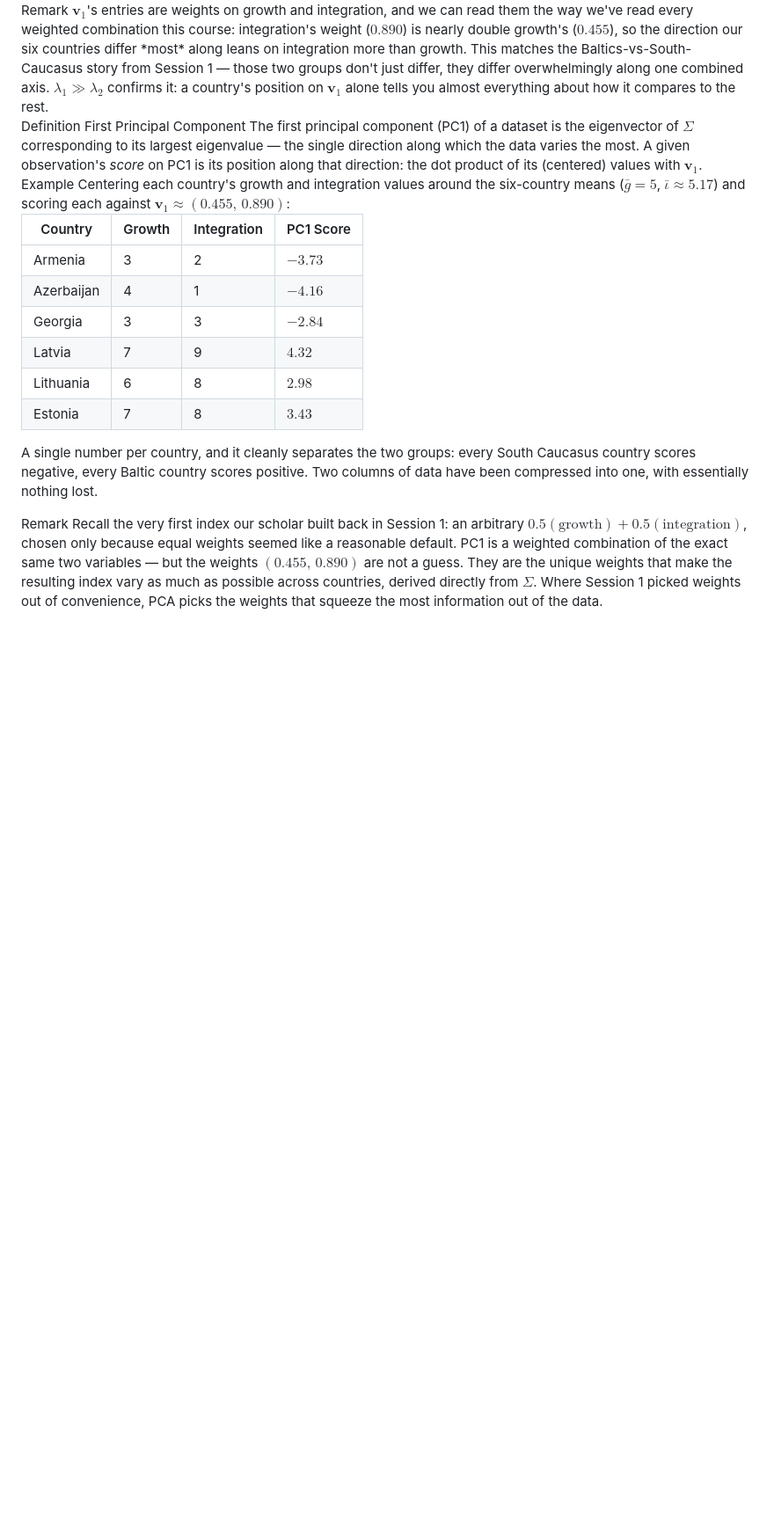
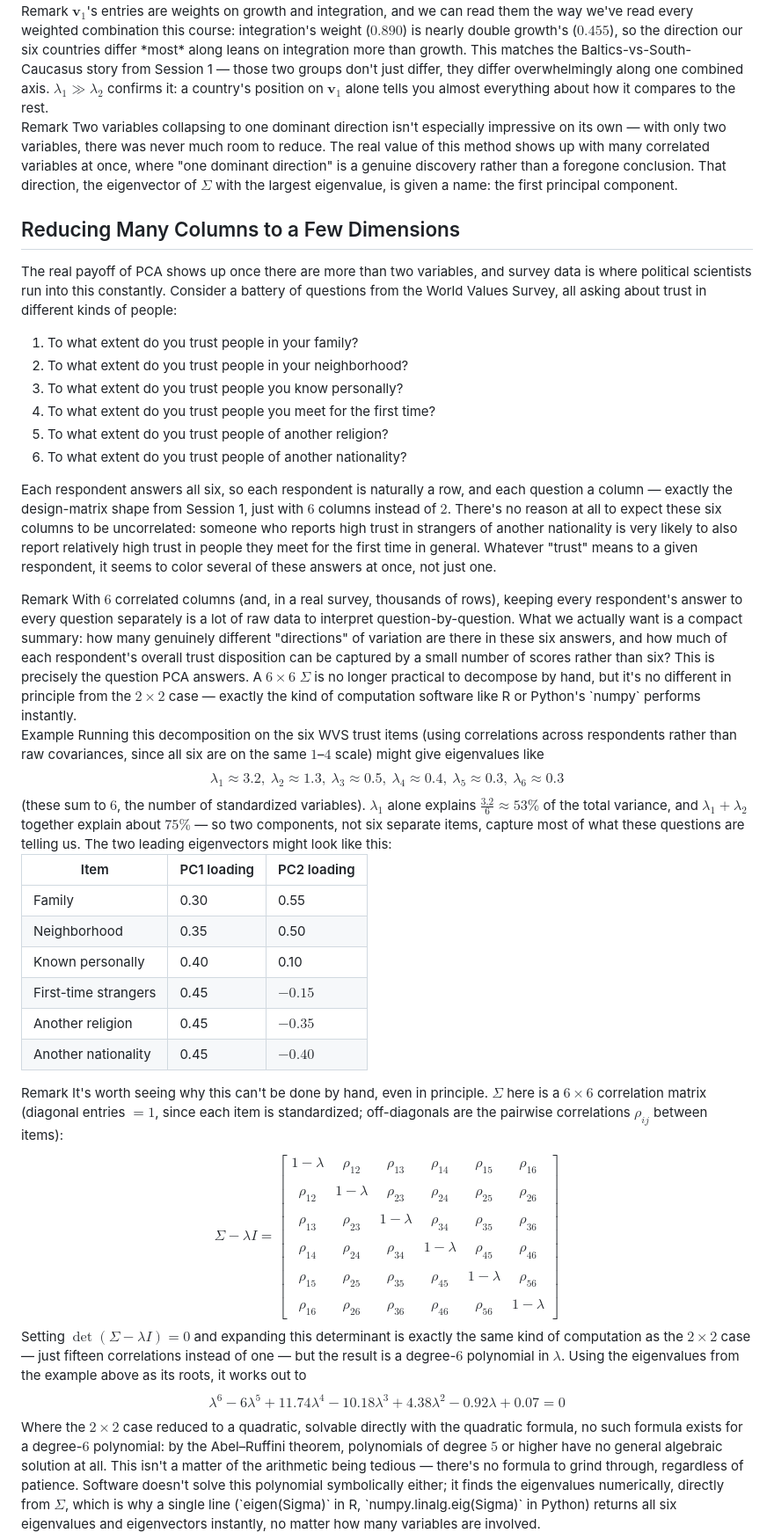
Before and after one commit to dianakazarian/laps, a Markdown page: notes/session4.md, the part around one of its changes. Shown at 88% size. GitHub-like rendering; blank space fills up the shorter version.

Commit message:
session 4 updates

```diff
--- a/notes/session4.md
+++ b/notes/session4.md
@@ -183,30 +213,67 @@ The eigenvectors of $\Sigma$ point along the axes of the ellipse traced out by t
 $\mathbf{v}_1$'s entries are weights on growth and integration, and we can read them the way we've read every weighted combination this course: integration's weight ($0.890$) is nearly double growth's ($0.455$), so the direction our six countries differ *most* along leans on integration more than growth. This matches the Baltics-vs-South-Caucasus story from Session 1 — those two groups don't just differ, they differ overwhelmingly along one combined axis. $\lambda_1\gg\lambda_2$ confirms it: a country's position on $\mathbf{v}_1$ alone tells you almost everything about how it compares to the rest.
 </div>
 
-<div class="callout definition">
-<span class="label"><span class="callout-type">Definition</span> <span class="callout-title">First Principal Component</span></span>
-The first principal component (PC1) of a dataset is the eigenvector of $\Sigma$ corresponding to its largest eigenvalue — the single direction along which the data varies the most. A given observation's <em>score</em> on PC1 is its position along that direction: the dot product of its (centered) values with $\mathbf{v}_1$.
+<div class="callout remark">
+<span class="label"><span class="callout-type">Remark</span></span>
+Two variables collapsing to one dominant direction isn't especially impressive on its own — with only two variables, there was never much room to reduce. The real value of this method shows up with many correlated variables at once, where "one dominant direction" is a genuine discovery rather than a foregone conclusion. That direction, the eigenvector of $\Sigma$ with the largest eigenvalue, is given a name: the first principal component.
+</div>
+
+## Reducing Many Columns to a Few Dimensions
+
+The real payoff of PCA shows up once there are more than two variables, and survey data is where political scientists run into this constantly. Consider a battery of questions from the World Values Survey, all asking about trust in different kinds of people:
+
+1. To what extent do you trust people in your family?
+2. To what extent do you trust people in your neighborhood?
+3. To what extent do you trust people you know personally?
+4. To what extent do you trust people you meet for the first time?
+5. To what extent do you trust people of another religion?
+6. To what extent do you trust people of another nationality?
+
+Each respondent answers all six, so each respondent is naturally a row, and each question a column — exactly the design-matrix shape from Session 1, just with $6$ columns instead of $2$. There's no reason at all to expect these six columns to be uncorrelated: someone who reports high trust in strangers of another nationality is very likely to also report relatively high trust in people they meet for the first time in general. Whatever "trust" means to a given respondent, it seems to color several of these answers at once, not just one.
+
+<div class="callout remark">
+<span class="label"><span class="callout-type">Remark</span></span>
+With $6$ correlated columns (and, in a real survey, thousands of rows), keeping every respondent's answer to every question separately is a lot of raw data to interpret question-by-question. What we actually want is a compact summary: how many genuinely different "directions" of variation are there in these six answers, and how much of each respondent's overall trust disposition can be captured by a small number of scores rather than six? This is precisely the question PCA answers. A $6\times6$ $\Sigma$ is no longer practical to decompose by hand, but it's no different in principle from the $2\times2$ case — exactly the kind of computation software like R or Python's `numpy` performs instantly.
 </div>
 
 <div class="callout example">
 <span class="label"><span class="callout-type">Example</span></span>
-Centering each country's growth and integration values around the six-country means ($\bar g=5$, $\bar\iota\approx5.17$) and scoring each against $\mathbf{v}_1\approx(0.455,\,0.890)$:
+Running this decomposition on the six WVS trust items (using correlations across respondents rather than raw covariances, since all six are on the same $1$–$4$ scale) might give eigenvalues like
+$$
+\lambda_1\approx3.2,\ \lambda_2\approx1.3,\ \lambda_3\approx0.5,\ \lambda_4\approx0.4,\ \lambda_5\approx0.3,\ \lambda_6\approx0.3
+$$
+(these sum to $6$, the number of standardized variables). $\lambda_1$ alone explains $\frac{3.2}{6}\approx53\%$ of the total variance, and $\lambda_1+\lambda_2$ together explain about $75\%$ — so two components, not six separate items, capture most of what these questions are telling us. The two leading eigenvectors might look like this:
 
 <table>
-<thead><tr><th>Country</th><th>Growth</th><th>Integration</th><th>PC1 Score</th></tr></thead>
+<thead><tr><th>Item</th><th>PC1 loading</th><th>PC2 loading</th></tr></thead>
 <tbody>
-<tr><td>Armenia</td><td>3</td><td>2</td><td>$-3.73$</td></tr>
-<tr><td>Azerbaijan</td><td>4</td><td>1</td><td>$-4.16$</td></tr>
-<tr><td>Georgia</td><td>3</td><td>3</td><td>$-2.84$</td></tr>
-<tr><td>Latvia</td><td>7</td><td>9</td><td>$4.32$</td></tr>
-<tr><td>Lithuania</td><td>6</td><td>8</td><td>$2.98$</td></tr>
-<tr><td>Estonia</td><td>7</td><td>8</td><td>$3.43$</td></tr>
+<tr><td>Family</td><td>0.30</td><td>0.55</td></tr>
+<tr><td>Neighborhood</td><td>0.35</td><td>0.50</td></tr>
+<tr><td>Known personally</td><td>0.40</td><td>0.10</td></tr>
+<tr><td>First-time strangers</td><td>0.45</td><td>$-0.15$</td></tr>
+<tr><td>Another religion</td><td>0.45</td><td>$-0.35$</td></tr>
+<tr><td>Another nationality</td><td>0.45</td><td>$-0.40$</td></tr>
 </tbody>
 </table>
-
-A single number per country, and it cleanly separates the two groups: every South Caucasus country scores negative, every Baltic country scores positive. Two columns of data have been compressed into one, with essentially nothing lost.
 </div>
 
 <div class="callout remark">
 <span class="label"><span class="callout-type">Remark</span></span>
-Recall the very first index our scholar built back in Session 1: an arbitrary $0.5(\text{growth})+0.5(\text{integration})$, chosen only because equal weights seemed like a reasonable default. PC1 is a weighted combination of the exact same two variables — but the weights $(0.455,\,0.890)$ are not a guess. They are the unique weights that make the resulting index vary as much as possible across countries, derived directly from $\Sigma$. Where Session 1 picked weights out of convenience, PCA picks the weights that squeeze the most information out of the data.
+It's worth seeing why this can't be done by hand, even in principle. $\Sigma$ here is a $6\times6$ correlation matrix (diagonal entries $=1$, since each item is standardized; off-diagonals are the pairwise correlations $\rho_{ij}$ between items):
+$$
+\Sigma - \lambda I = \begin{bmatrix}
+1-\lambda & \rho_{12} & \rho_{13} & \rho_{14} & \rho_{15} & \rho_{16} \\\\
+\rho_{12} & 1-\lambda & \rho_{23} & \rho_{24} & \rho_{25} & \rho_{26} \\\\
+\rho_{13} & \rho_{23} & 1-\lambda & \rho_{34} & \rho_{35} & \rho_{36} \\\\
+\rho_{14} & \rho_{24} & \rho_{34} & 1-\lambda & \rho_{45} & \rho_{46} \\\\
+\rho_{15} & \rho_{25} & \rho_{35} & \rho_{45} & 1-\lambda & \rho_{56} \\\\
+\rho_{16} & \rho_{26} & \rho_{36} & \rho_{46} & \rho_{56} & 1-\lambda
+\end{bmatrix}
+$$
+Setting $\det(\Sigma-\lambda I)=0$ and expanding this determinant is exactly the same kind of computation as the $2\times2$ case — just fifteen correlations instead of one — but the result is a degree-$6$ polynomial in $\lambda$. Using the eigenvalues from the example above as its roots, it works out to
+$$
+\lambda^6 - 6\lambda^5 + 11.74\lambda^4 - 10.18\lambda^3 + 4.38\lambda^2 - 0.92\lambda + 0.07 = 0
+$$
+Where the $2\times2$ case reduced to a quadratic, solvable directly with the quadratic formula, no such formula exists for a degree-$6$ polynomial: by the Abel–Ruffini theorem, polynomials of degree $5$ or higher have no general algebraic solution at all. This isn't a matter of the arithmetic being tedious — there's no formula to grind through, regardless of patience. Software doesn't solve this polynomial symbolically either; it finds the eigenvalues numerically, directly from $\Sigma$, which is why a single line (`eigen(Sigma)` in R, `numpy.linalg.eig(Sigma)` in Python) returns all six eigenvalues and eigenvectors instantly, no matter how many variables are involved.
+</div>
+
```
Also changed, not shown: other parts of notes/session4.md (+57 -39 lines).
